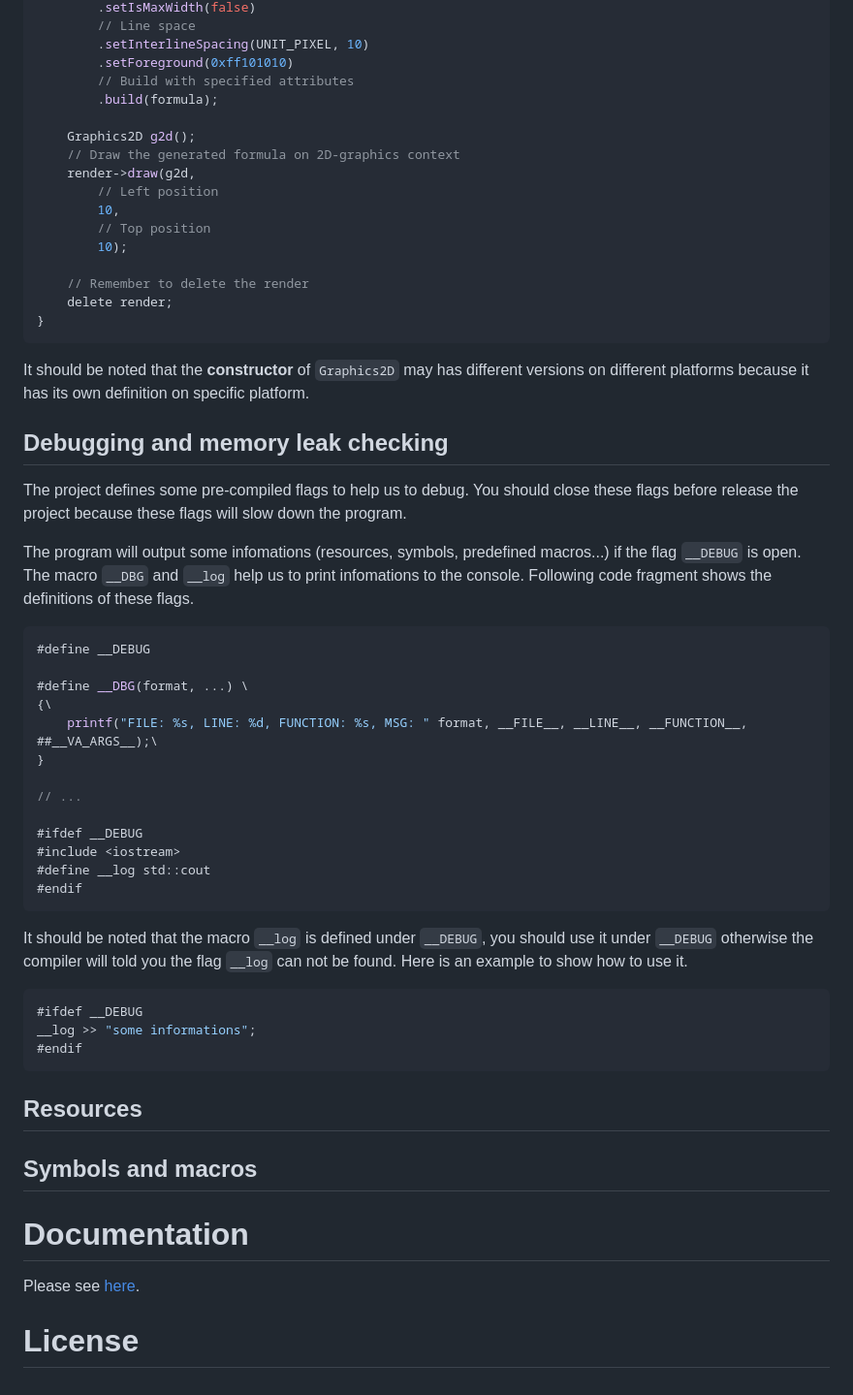
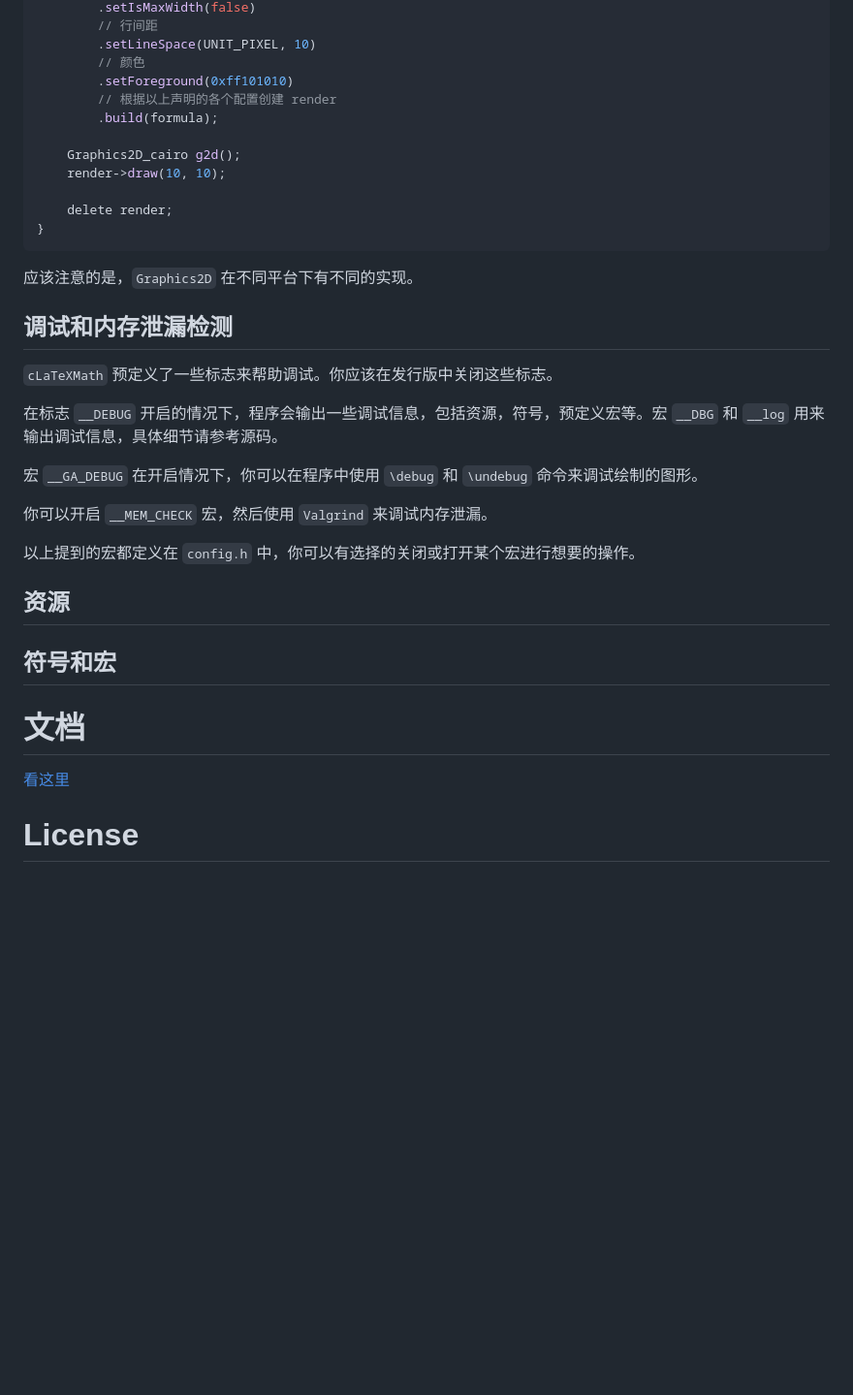
Before and after one commit to NanoMichael/MicroTeX, a Markdown page: README.md, the part around the change printed below. Shown: that part at 97% size. Drawn GitHub-style; blank space fills up the shorter version.

````diff
--- a/README.md
+++ b/README.md
@@ -113,61 +124,38 @@ void drawFormula() {
         .setIsMaxWidth(false)
-        // Line space
-        .setInterlineSpacing(UNIT_PIXEL, 10)
+        // 行间距
+        .setLineSpace(UNIT_PIXEL, 10)
+        // 颜色
         .setForeground(0xff101010)
-        // Build with specified attributes
+        // 根据以上声明的各个配置创建 render
         .build(formula);
 
-	Graphics2D g2d();
-    // Draw the generated formula on 2D-graphics context
-    render->draw(g2d,
-    	// Left position
-    	10,
-        // Top position
-    	10);
+    Graphics2D_cairo g2d();
+    render->draw(10, 10);
 
-	// Remember to delete the render
-	delete render;
+    delete render;
 }
 ```
 
-It should be noted that the **constructor** of `Graphics2D` may has different versions on different platforms because it has its own definition on specific platform.
+应该注意的是，`Graphics2D` 在不同平台下有不同的实现。
 
-## Debugging and memory leak checking
+## 调试和内存泄漏检测
 
-The project defines some pre-compiled flags to help us to debug. You should close these flags before release the project because these flags will slow down the program.
+`cLaTeXMath` 预定义了一些标志来帮助调试。你应该在发行版中关闭这些标志。
 
-The program will output some infomations (resources, symbols, predefined macros...) if the flag `__DEBUG` is open. The macro `__DBG` and `__log` help us to print infomations to the console. Following code fragment shows the definitions of these flags.
+在标志 `__DEBUG` 开启的情况下，程序会输出一些调试信息，包括资源，符号，预定义宏等。宏 `__DBG` 和 `__log` 用来输出调试信息，具体细节请参考源码。
 
-```c++
-#define __DEBUG
+宏 `__GA_DEBUG` 在开启情况下，你可以在程序中使用 `\debug` 和 `\undebug` 命令来调试绘制的图形。
 
-#define __DBG(format, ...) \
-{\
-	printf("FILE: %s, LINE: %d, FUNCTION: %s, MSG: " format, __FILE__, __LINE__, __FUNCTION__, ##__VA_ARGS__);\
-}
+你可以开启 `__MEM_CHECK` 宏，然后使用 `Valgrind` 来调试内存泄漏。
 
-// ...
+以上提到的宏都定义在 `config.h` 中，你可以有选择的关闭或打开某个宏进行想要的操作。
 
-#ifdef __DEBUG
-#include <iostream>
-#define __log std::cout
-#endif
-```
+## 资源
 
-It should be noted that the macro `__log` is defined under `__DEBUG`, you should use it under `__DEBUG` otherwise the compiler will told you the flag `__log` can not be found. Here is an example to show how to use it.
+## 符号和宏
 
-```c++
-#ifdef __DEBUG
-__log >> "some informations";
-#endif
-```
+# 文档
 
-## Resources
-
-## Symbols and macros
-
-# Documentation
-
-Please see [here](https://nanomichael.github.io/cLaTeXMath/).
+[看这里](https://nanomichael.github.io/cLaTeXMath/)
 
 # License
````
Also changed, not shown: other parts of README.md (+68 -57 lines), readme/example_ubuntu.png (added), readme/example_windows.PNG (renamed from readme/example.PNG).
